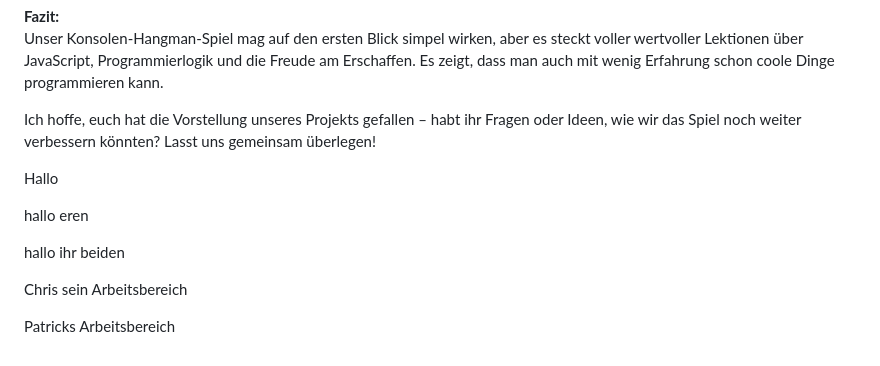
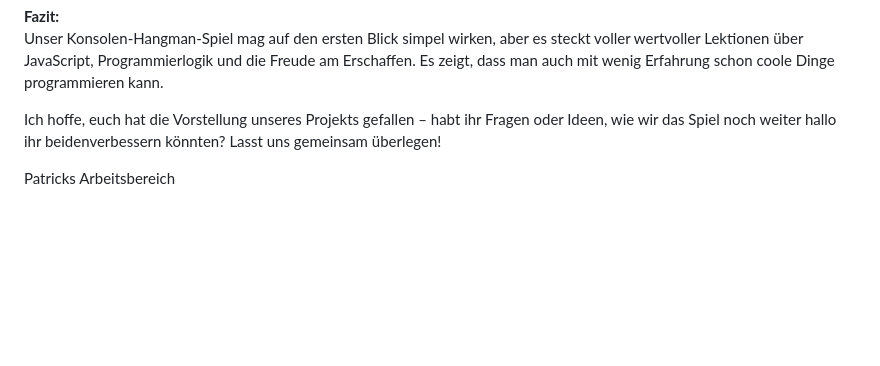
Before and after one commit to Aaronvs15/Hangman, a Markdown page: README.md, the part around the change. GitHub-like rendering; blank space fills up the shorter version.

```diff
--- a/README.md
+++ b/README.md
@@ -34,18 +34,16 @@ Unser Hangman-Spiel läuft komplett in der Konsole des Browsers – keine grafis
 **Fazit:**
 Unser Konsolen-Hangman-Spiel mag auf den ersten Blick simpel wirken, aber es steckt voller wertvoller Lektionen über JavaScript, Programmierlogik und die Freude am Erschaffen. Es zeigt, dass man auch mit wenig Erfahrung schon coole Dinge programmieren kann.
 
-Ich hoffe, euch hat die Vorstellung unseres Projekts gefallen – habt ihr Fragen oder Ideen, wie wir das Spiel noch weiter verbessern könnten? Lasst uns gemeinsam überlegen!
-
-Hallo
-
-hallo eren
-
-hallo ihr beiden
+Ich hoffe, euch hat die Vorstellung unseres Projekts gefallen – habt ihr Fragen oder Ideen, wie wir das Spiel noch weiter
+hallo ihr beidenverbessern könnten? Lasst uns gemeinsam überlegen!
 
 
 
 
-Chris sein Arbeitsbereich
+
+
+
+
 
 
 
```
